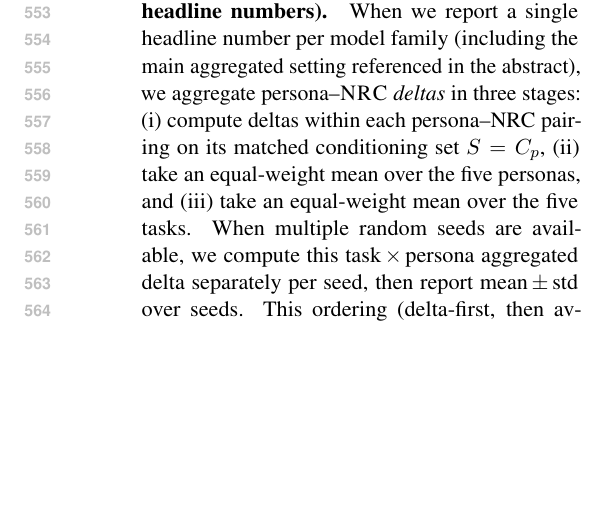
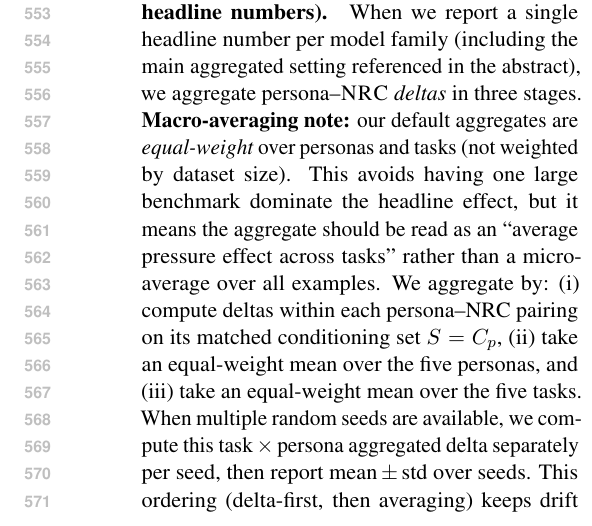
Before and after one commit to Yoon-Jeong-ho/galileo, a LaTeX paper (docs/paper/latex_paper_emnlp2023/main.tex): part of one column of page 7 of 15, cut so that both start at the same text, the shorter picture padded with empty space. Compiled offline with pdfLaTeX.

Commit message:
paper: clarify macro-averaging for headline aggregates

```diff
--- a/docs/paper/latex_paper_emnlp2023/main.tex
+++ b/docs/paper/latex_paper_emnlp2023/main.tex
@@ -357,7 +357,8 @@ where $m^{(\mathrm{NRC},p)}$ denotes the NRC track paired to persona $p$ under m
 The \(\Delta\) column is the equal-weight average of the \emph{per-persona} deltas in the equation above (i.e., we average within each persona--\NRC{} pairing before aggregating across personas), so in general \(\Delta\bar{m}\neq \bar{m}^{(\mathrm{Persona})}-\bar{m}^{(\mathrm{NRC})}\). This keeps the drift correction aligned to each persona's matched control.
 
 \paragraph{Task aggregate and seed aggregation (used for headline numbers).}
-When we report a single headline number per model family (including the main aggregated setting referenced in the abstract), we aggregate persona--\NRC{} \emph{deltas} in three stages: (i) compute deltas within each persona--NRC pairing on its matched conditioning set $S=C_p$, (ii) take an equal-weight mean over the five personas, and (iii) take an equal-weight mean over the five tasks.
+When we report a single headline number per model family (including the main aggregated setting referenced in the abstract), we aggregate persona--\NRC{} \emph{deltas} in three stages. \textbf{Macro-averaging note:} our default aggregates are \emph{equal-weight} over personas and tasks (not weighted by dataset size). This avoids having one large benchmark dominate the headline effect, but it means the aggregate should be read as an ``average pressure effect across tasks'' rather than a micro-average over all examples.
+We aggregate by: (i) compute deltas within each persona--NRC pairing on its matched conditioning set $S=C_p$, (ii) take an equal-weight mean over the five personas, and (iii) take an equal-weight mean over the five tasks.
 When multiple random seeds are available, we compute this task\,$\times$\,persona aggregated delta separately per seed, then report mean\,\(\pm\)\,std over seeds.
 This ordering (delta-first, then averaging) keeps drift correction aligned to each persona's paired control before pooling across tasks/personas.
 
```
